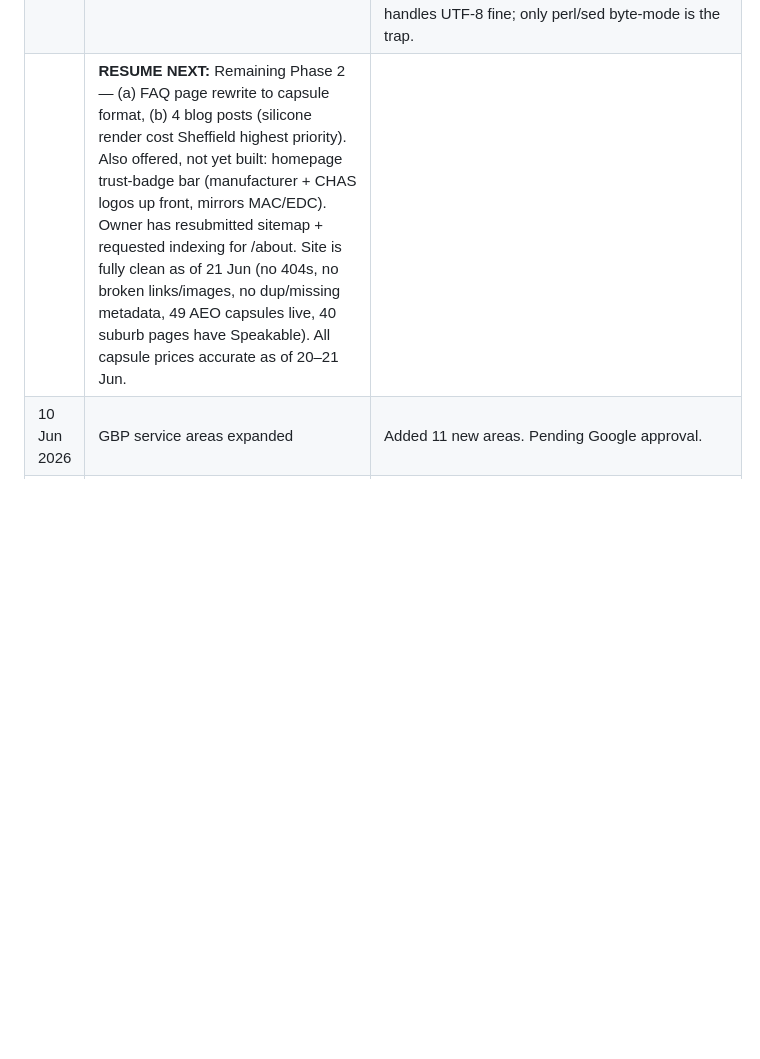
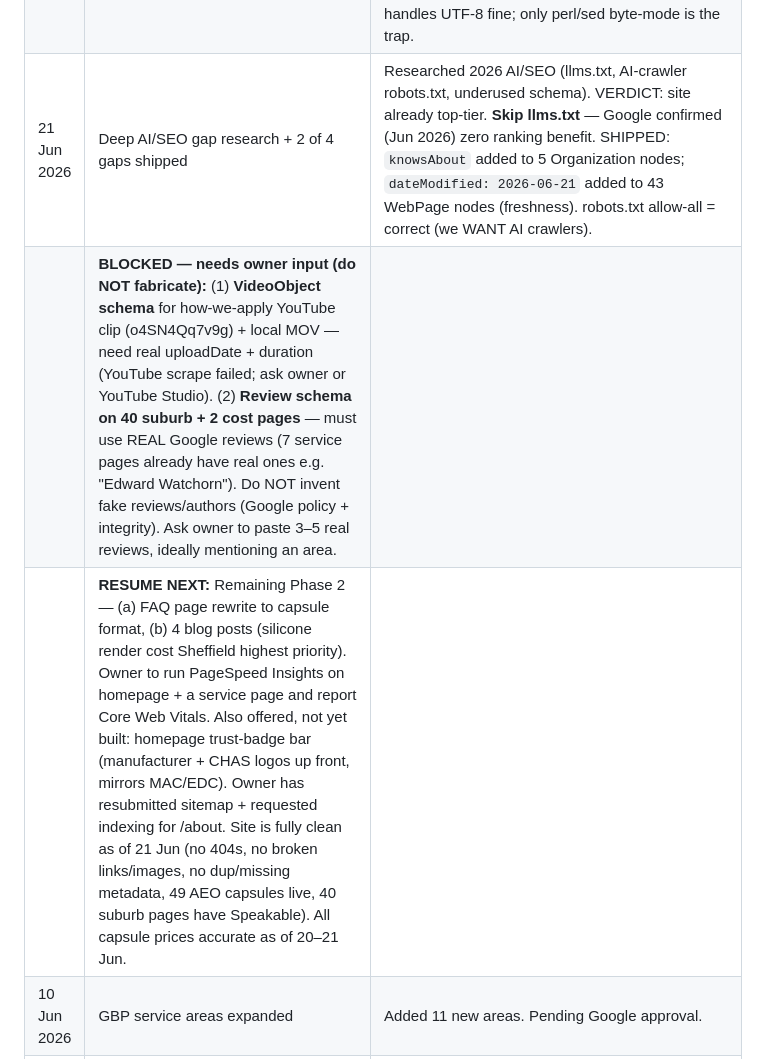
Before and after one commit to plastersolutionsltd-arch/plaster-rendering-site, a Markdown page: AI-SEARCH-OPTIMISATION.md, the part around the change. Drawn GitHub-style; blank space fills up the shorter version.

Commit message:
Update tracker — 2 AI-SEO gaps shipped, 2 need owner data
Co-Authored-By: Claude Opus 4.8 <noreply@anthropic.com>

```diff
--- a/AI-SEARCH-OPTIMISATION.md
+++ b/AI-SEARCH-OPTIMISATION.md
@@ -247,7 +247,9 @@ Competitors MAC Rendering and EDC Render Plaster are already listed on these pag
 | 21 Jun 2026 | **Speakable added to all 40 suburb pages** | Injected `SpeakableSpecification` (.answer-capsule, h1, h2) into each suburb WebPage node (they had none). Schema valid, zero mojibake. |
 | 21 Jun 2026 | **5 meta descriptions trimmed** | index, plastering-cost, plastering-sheffield, silicone-render, silicone-render-vs-monocouche trimmed from 167–176 to 149–159 chars (were truncating in SERPs). ASCII-only edits. |
 | 21 Jun 2026 | ⚠️ REMINDER (hit the bug AGAIN) | Trimming About meta, used perl `\x{2014}` (em-dash codepoint) in byte mode → re-corrupted about.html. Reverted from git, redid with `&#8212;`. **RULE: in perl/sed batch edits NEVER use literal UTF-8 or `\x{}` wide chars — use HTML entities only (&#8212; em, &#8211; en, &#163; £, &#178; ², &#39; ').** The Edit tool handles UTF-8 fine; only perl/sed byte-mode is the trap. |
-| | **RESUME NEXT:** Remaining Phase 2 — (a) FAQ page rewrite to capsule format, (b) 4 blog posts (silicone render cost Sheffield highest priority). Also offered, not yet built: homepage trust-badge bar (manufacturer + CHAS logos up front, mirrors MAC/EDC). Owner has resubmitted sitemap + requested indexing for /about. Site is fully clean as of 21 Jun (no 404s, no broken links/images, no dup/missing metadata, 49 AEO capsules live, 40 suburb pages have Speakable). All capsule prices accurate as of 20–21 Jun. |
+| 21 Jun 2026 | Deep AI/SEO gap research + 2 of 4 gaps shipped | Researched 2026 AI/SEO (llms.txt, AI-crawler robots.txt, underused schema). VERDICT: site already top-tier. **Skip llms.txt** — Google confirmed (Jun 2026) zero ranking benefit. SHIPPED: `knowsAbout` added to 5 Organization nodes; `dateModified: 2026-06-21` added to 43 WebPage nodes (freshness). robots.txt allow-all = correct (we WANT AI crawlers). |
+| | **BLOCKED — needs owner input (do NOT fabricate):** (1) **VideoObject schema** for how-we-apply YouTube clip (o4SN4Qq7v9g) + local MOV — need real uploadDate + duration (YouTube scrape failed; ask owner or YouTube Studio). (2) **Review schema on 40 suburb + 2 cost pages** — must use REAL Google reviews (7 service pages already have real ones e.g. "Edward Watchorn"). Do NOT invent fake reviews/authors (Google policy + integrity). Ask owner to paste 3–5 real reviews, ideally mentioning an area. |
+| | **RESUME NEXT:** Remaining Phase 2 — (a) FAQ page rewrite to capsule format, (b) 4 blog posts (silicone render cost Sheffield highest priority). Owner to run PageSpeed Insights on homepage + a service page and report Core Web Vitals. Also offered, not yet built: homepage trust-badge bar (manufacturer + CHAS logos up front, mirrors MAC/EDC). Owner has resubmitted sitemap + requested indexing for /about. Site is fully clean as of 21 Jun (no 404s, no broken links/images, no dup/missing metadata, 49 AEO capsules live, 40 suburb pages have Speakable). All capsule prices accurate as of 20–21 Jun. |
 | 10 Jun 2026 | GBP service areas expanded | Added 11 new areas. Pending Google approval. |
 | 11 Jun 2026 | GBP service area rejections | 10 of 11 new areas NOT APPROVED: Rotherham, Loxley, Walkley, Ecclesfield, Nether Edge, High Green, Crookes, Hillsborough, Stocksbridge, Stannington. Approved areas: Sheffield, South Yorkshire, Dore, Grenoside, Bradway, Chapeltown, Fulwood, Crosspool, Totley Brook. Fix: remove rejected, re-add 2/week in simple format (no postcodes). Leave Rotherham out. |
 | 11 Jun 2026 | K-Rend applicator programme | No public finder directory — requires £75+VAT training course. Email route not viable. Focus on Weber instead. |
```
